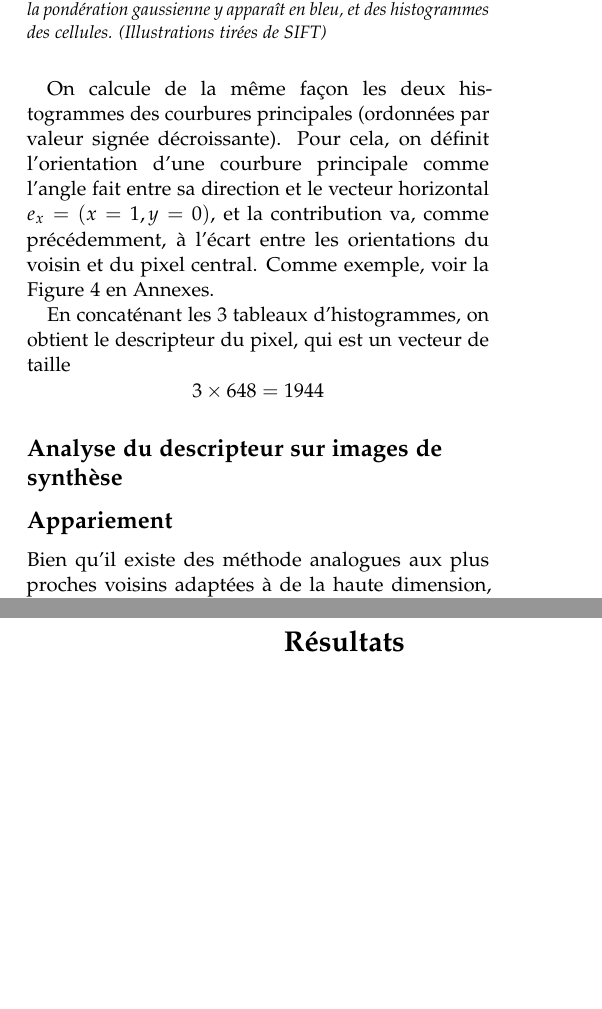
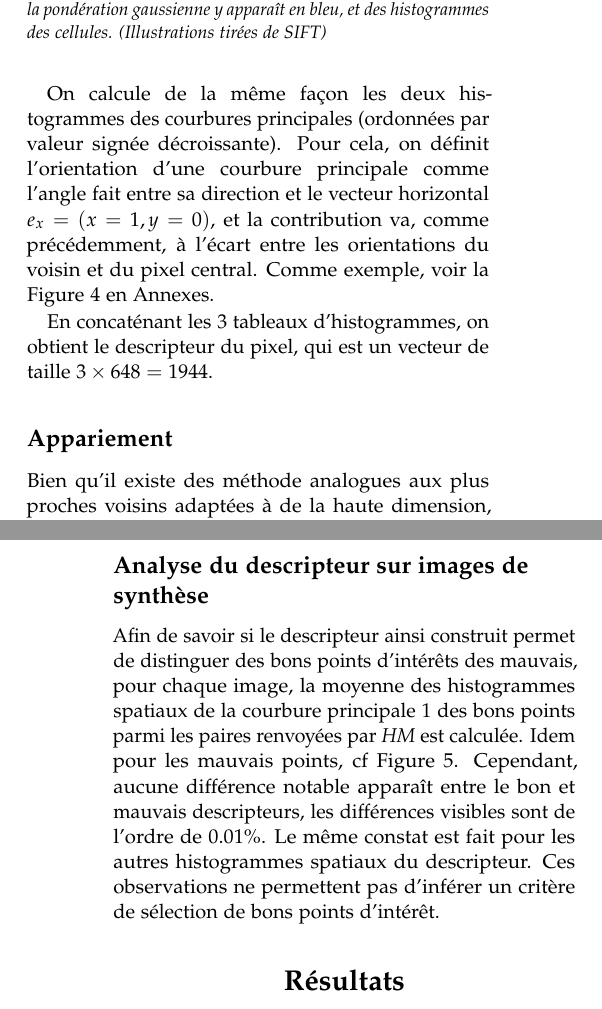
Before and after one commit to SushiOfDestiny/Data_Sophia_Aquatic_SIFT, a LaTeX document (rapport/template.tex): two parts of the columns of pages 4 and 5 of 9 before the commit and two parts of the columns of pages 4 and 5 of 10 after it, joined at a grey line, cut so that both start at the same text, the shorter picture padded with empty space. Compiled offline with pdfLaTeX.

Commit message:
add observation of mean histogram

```diff
--- a/rapport/template.tex
+++ b/rapport/template.tex
@@ -346,9 +346,7 @@ comme précédemment, à l'écart entre les orientations du voisin et du pixel c
 Comme exemple, voir la Figure~\ref{figure:fig_hist} en Annexes.
 
 En concaténant les $3$ tableaux d'histogrammes, on obtient le descripteur du pixel,
-qui est un vecteur de taille $$3 \times 648 = 1944$$
-
-\subsection{Analyse du descripteur sur images de synthèse}
+qui est un vecteur de taille $3 \times 648 = 1944$.
 
 
 \subsection{Appariement}
@@ -378,6 +376,19 @@ Nous l'avons aussi utilisé sur nos images de synthèses, même si la résolutio
 
 Par commodité, on désignera notre algorithme
 par \textit{HM}, pour \textit{Home Made}.
+
+\subsection{Analyse du descripteur sur images de synthèse}
+
+Afin de savoir si le descripteur ainsi construit permet de distinguer
+des bons points d'intérêts des mauvais,
+pour chaque image, la moyenne des histogrammes spatiaux de
+la courbure principale $1$ des bons points parmi les paires
+renvoyées par \textit{HM} est calculée. Idem pour les mauvais points, cf Figure~\ref{figure:desc_comp}.
+Cependant, aucune différence notable apparaît entre le bon et mauvais descripteurs,
+les différences visibles sont de l'ordre de $0.01 \%$.
+Le même constat est fait pour les autres histogrammes spatiaux du
+descripteur. Ces observations ne
+permettent pas d'inférer un critère de sélection de bons points d'intérêt.
 
 %------------------------------------------------
 
```
Also changed, not shown: rapport/template.tex (21 more changed lines).
